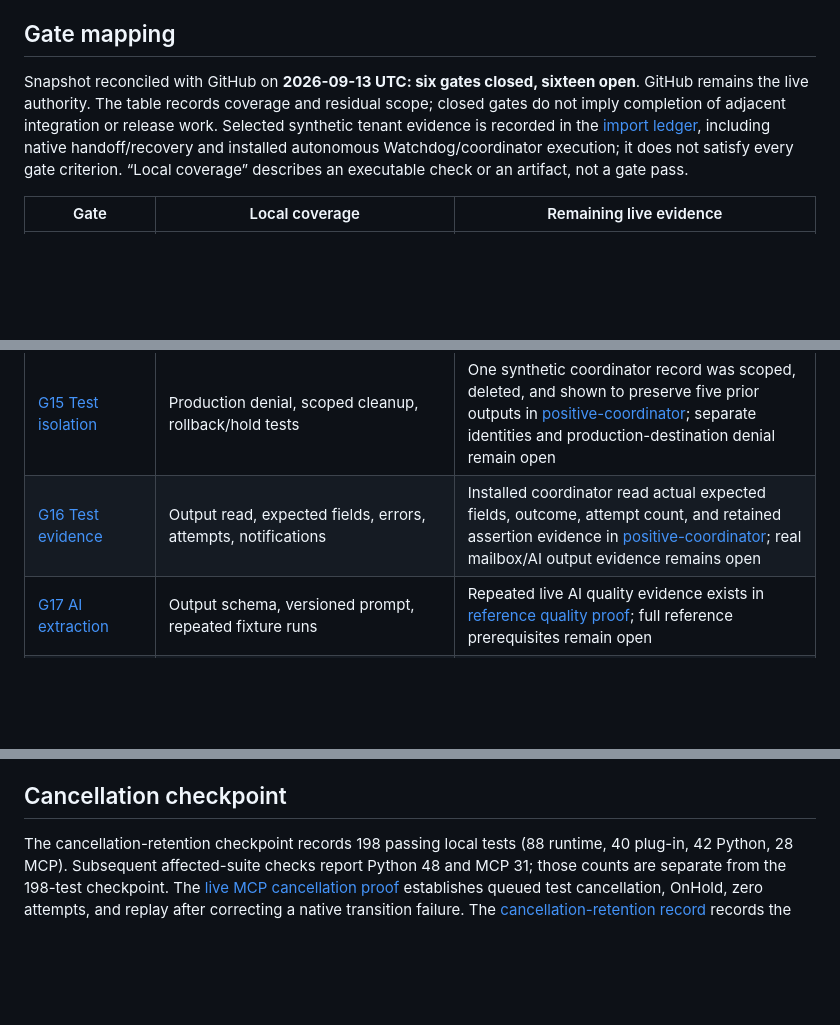
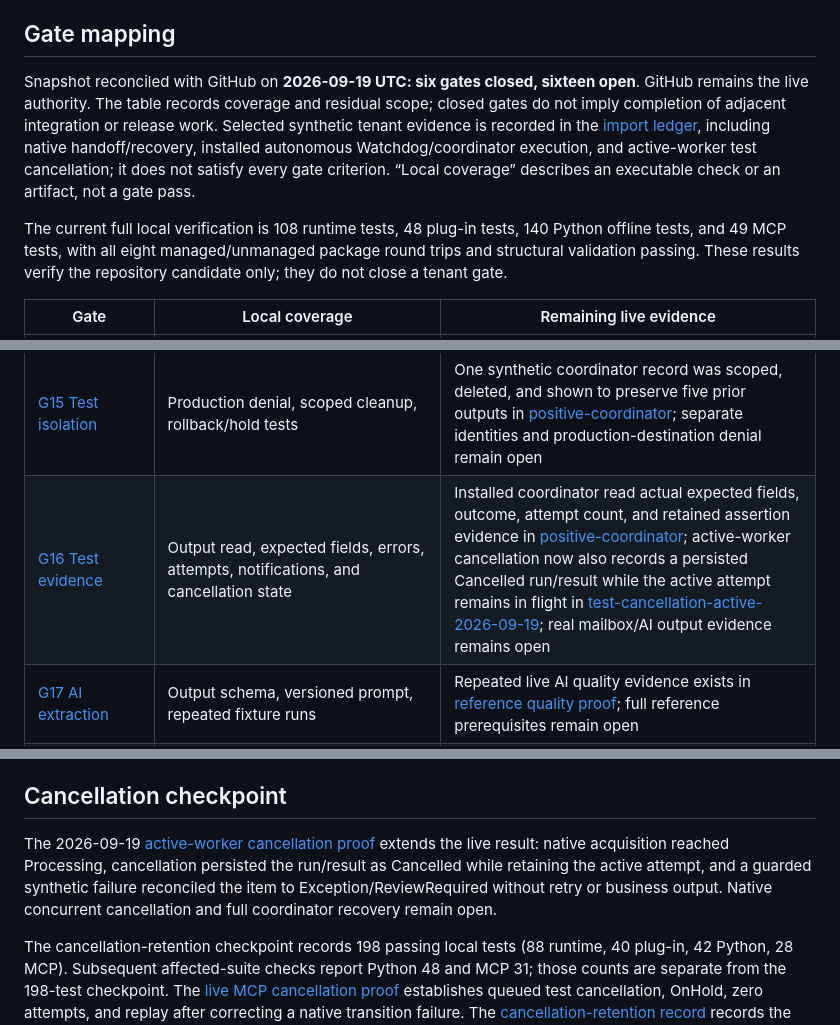
Before and after one commit to EricLott/Power-Automate-Work-Queue-MCP, a Markdown page: docs/validation.md, 3 parts joined by grey strips. Drawn GitHub-style; blank space fills up the shorter version.

Commit message:
Refresh validation ledger for live cancellation

```diff
--- a/docs/validation.md
+++ b/docs/validation.md
@@ -6,7 +6,9 @@ The [2026-09-12 local evidence record](local-evidence.md) includes historical te
 
 ## Gate mapping
 
-Snapshot reconciled with GitHub on **2026-09-13 UTC: six gates closed, sixteen open**. GitHub remains the live authority. The table records coverage and residual scope; closed gates do not imply completion of adjacent integration or release work. Selected synthetic tenant evidence is recorded in the [import ledger](live-import.md), including native handoff/recovery and installed autonomous Watchdog/coordinator execution; it does not satisfy every gate criterion. “Local coverage” describes an executable check or an artifact, not a gate pass.
+Snapshot reconciled with GitHub on **2026-09-19 UTC: six gates closed, sixteen open**. GitHub remains the live authority. The table records coverage and residual scope; closed gates do not imply completion of adjacent integration or release work. Selected synthetic tenant evidence is recorded in the [import ledger](live-import.md), including native handoff/recovery, installed autonomous Watchdog/coordinator execution, and active-worker test cancellation; it does not satisfy every gate criterion. “Local coverage” describes an executable check or an artifact, not a gate pass.
+
+The current full local verification is 108 runtime tests, 48 plug-in tests, 140 Python offline tests, and 49 MCP tests, with all eight managed/unmanaged package round trips and structural validation passing. These results verify the repository candidate only; they do not close a tenant gate.
 
 | Gate | Local coverage | Remaining live evidence |
 |---|---|---|
@@ -25,7 +27,7 @@ Snapshot reconciled with GitHub on **2026-09-13 UTC: six gates closed, sixteen o
 | [G13 Unknown outcome](https://github.com/EricLott/Power-Automate-Work-Queue-MCP/issues/82) | Review hold and guarded operator retry | Recovery with real external uncertainty |
 | [G14 Notification failure](https://github.com/EricLott/Power-Automate-Work-Queue-MCP/issues/83) | Business state independence, delivery fencing, scan progress | Local rejection proof is recorded in [notification-failure-proof.md](notification-failure-proof.md); Outlook failure/timeout/acceptance evidence remains open |
 | [G15 Test isolation](https://github.com/EricLott/Power-Automate-Work-Queue-MCP/issues/84) | Production denial, scoped cleanup, rollback/hold tests | One synthetic coordinator record was scoped, deleted, and shown to preserve five prior outputs in [positive-coordinator](evidence/positive-coordinator-2026-09-12.json); separate identities and production-destination denial remain open |
-| [G16 Test evidence](https://github.com/EricLott/Power-Automate-Work-Queue-MCP/issues/85) | Output read, expected fields, errors, attempts, notifications | Installed coordinator read actual expected fields, outcome, attempt count, and retained assertion evidence in [positive-coordinator](evidence/positive-coordinator-2026-09-12.json); real mailbox/AI output evidence remains open |
+| [G16 Test evidence](https://github.com/EricLott/Power-Automate-Work-Queue-MCP/issues/85) | Output read, expected fields, errors, attempts, notifications, and cancellation state | Installed coordinator read actual expected fields, outcome, attempt count, and retained assertion evidence in [positive-coordinator](evidence/positive-coordinator-2026-09-12.json); active-worker cancellation now also records a persisted Cancelled run/result while the active attempt remains in flight in [test-cancellation-active-2026-09-19](evidence/test-cancellation-active-2026-09-19.json); real mailbox/AI output evidence remains open |
 | [G17 AI extraction](https://github.com/EricLott/Power-Automate-Work-Queue-MCP/issues/86) | Output schema, versioned prompt, repeated fixture runs | Repeated live AI quality evidence exists in [reference quality proof](reference-quality-proof.md); full reference prerequisites remain open |
 | [G18 Authorization](https://github.com/EricLott/Power-Automate-Work-Queue-MCP/issues/87) | Role/queue denial, caller identity, environment binding tests | Native/table/team privileges under separate real identities |
 | [G19 Lifecycle bypass](https://github.com/EricLott/Power-Automate-Work-Queue-MCP/issues/88) | SDK guard tests and flow bypass lint | Direct writes and all registered pipeline paths |
@@ -44,4 +46,6 @@ At the initial local-build checkpoint, unresolved tenant questions included: deq
 
 ## Cancellation checkpoint
 
+The 2026-09-19 [active-worker cancellation proof](evidence/test-cancellation-active-2026-09-19.json) extends the live result: native acquisition reached Processing, cancellation persisted the run/result as Cancelled while retaining the active attempt, and a guarded synthetic failure reconciled the item to Exception/ReviewRequired without retry or business output. Native concurrent cancellation and full coordinator recovery remain open.
+
 The cancellation-retention checkpoint records 198 passing local tests (88 runtime, 40 plug-in, 42 Python, 28 MCP). Subsequent affected-suite checks report Python 48 and MCP 31; those counts are separate from the 198-test checkpoint. The [live MCP cancellation proof](evidence/test-cancellation-2026-09-12.json) establishes queued test cancellation, OnHold, zero attempts, and replay after correcting a native transition failure. The [cancellation-retention record](evidence/cancellation-retention-2026-09-12.json) records the local retention regression coverage, while its live portion remains limited to replay and does not prove aged native retention. Active-worker/concurrent cancellation, clean managed install, AI quality, and other broader acceptance gates remain open. All 22 gates were open at that historical checkpoint; use the current snapshot above.
```
